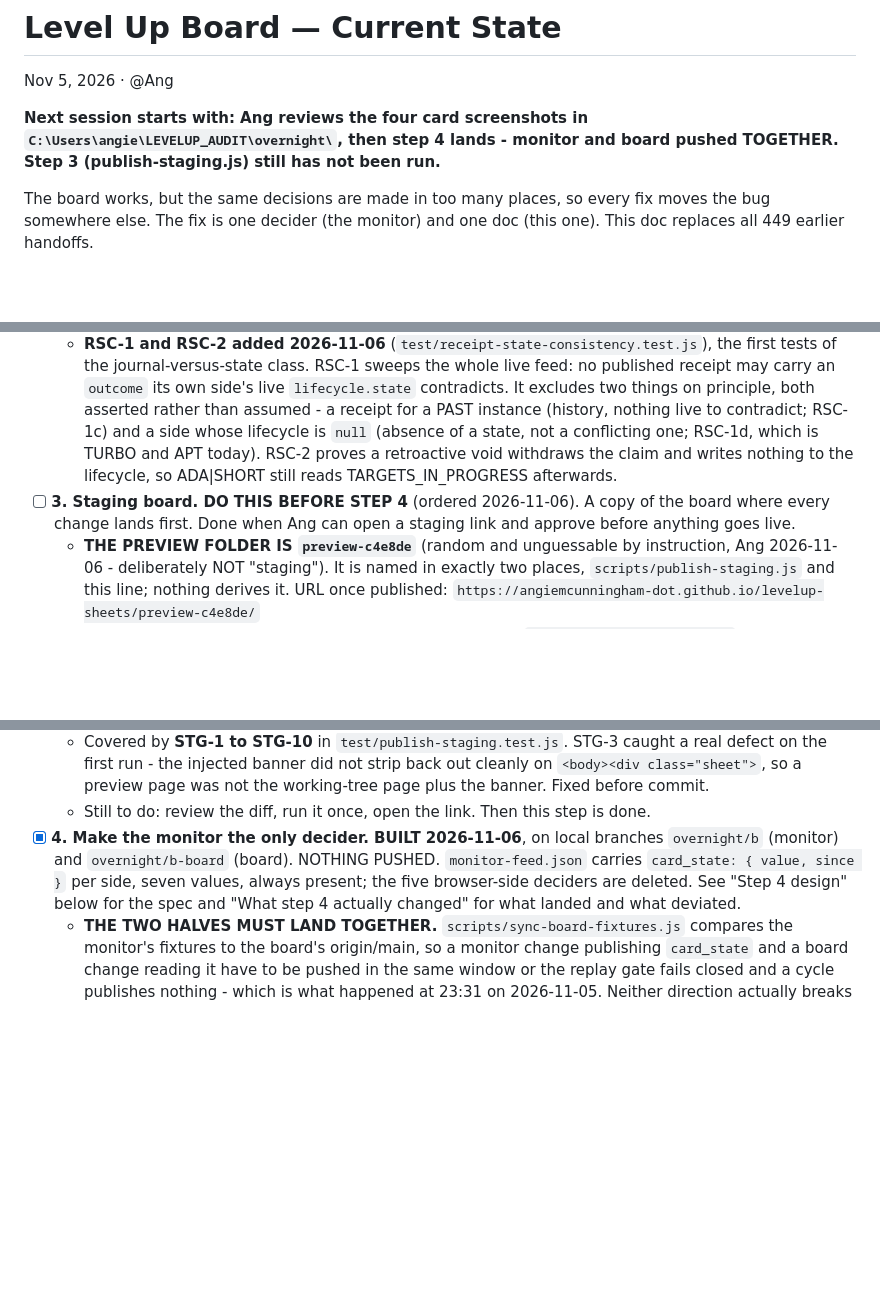
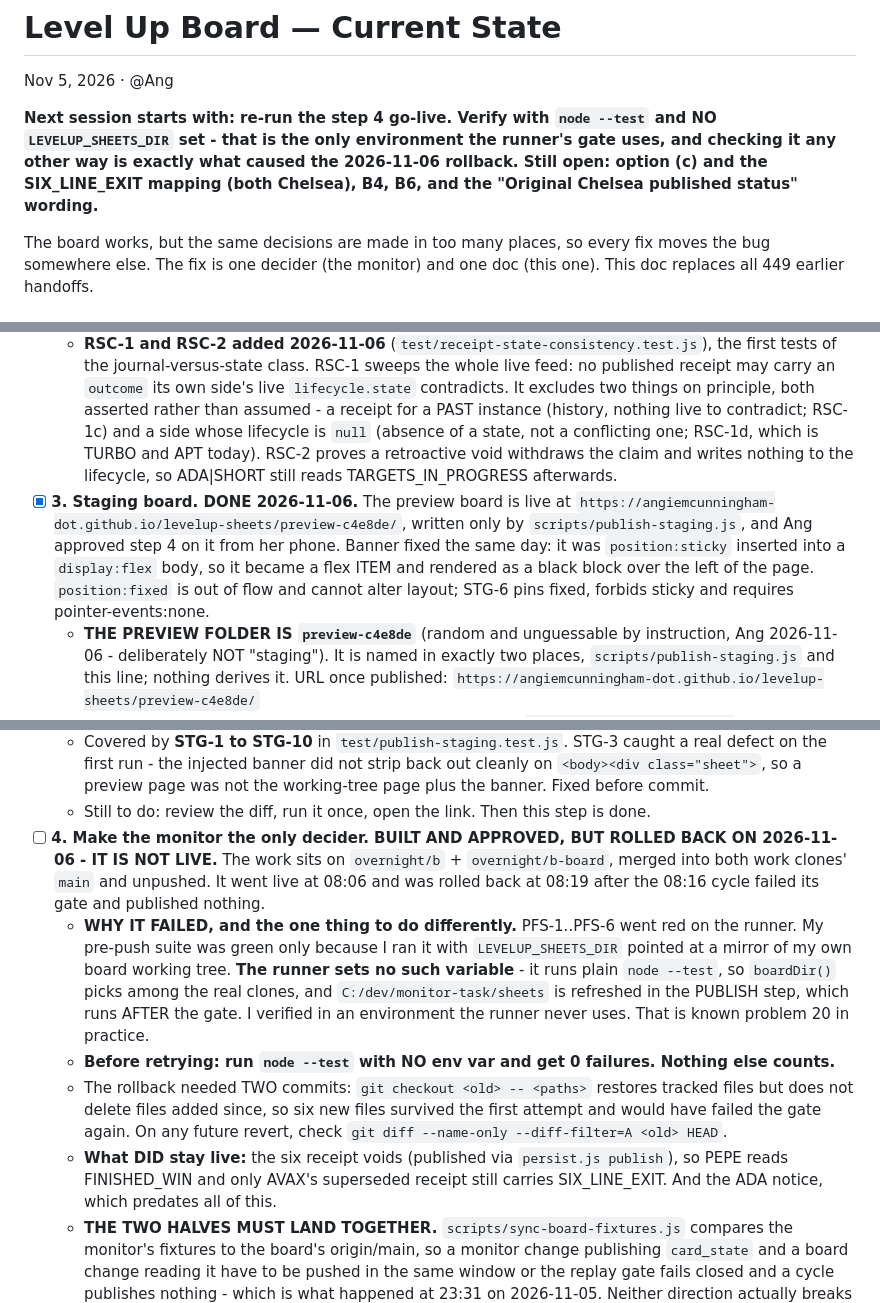
Before and after one commit to angiemcunningham-dot/levelup-sheets, a Markdown page: CURRENT_STATE.md, 3 parts joined by grey strips. Drawn GitHub-style; blank space fills up the shorter version.

Commit message:
docs: step 3 done, step 4 rolled back (identical doc copy)
Co-Authored-By: Claude Opus 5 <noreply@anthropic.com>

```diff
--- a/CURRENT_STATE.md
+++ b/CURRENT_STATE.md
@@ -2,7 +2,7 @@
 
 Nov 5, 2026 · @Ang
 
-**Next session starts with: Ang reviews the four card screenshots in `C:\Users\angie\LEVELUP_AUDIT\overnight\`, then step 4 lands - monitor and board pushed TOGETHER. Step 3 (publish-staging.js) still has not been run.**
+**Next session starts with: re-run the step 4 go-live. Verify with `node --test` and NO `LEVELUP_SHEETS_DIR` set - that is the only environment the runner's gate uses, and checking it any other way is exactly what caused the 2026-11-06 rollback. Still open: option (c) and the SIX_LINE_EXIT mapping (both Chelsea), B4, B6, and the "Original Chelsea published status" wording.**
 
 The board works, but the same decisions are made in too many places, so every fix moves the bug somewhere else. The fix is one decider (the monitor) and one doc (this one). This doc replaces all 449 earlier handoffs.
 
@@ -111,7 +111,7 @@ Do these in order. Each step is done only when its check passes, and the result
 - [x] **2. Lock in past bugs as tests** - done 2026-11-05 except B4 and B6, which stay todo until built. BTC, HYPE, LINK, ADA and PEPE all have live regression tests (PLS-1, PFS-1, PLS-18, PLS-20b, PLS-19, WNR-1, NTL-1..6, A7), and Chelsea’s new rules are live as B1, B2, B3, B7 and B8. B5 is **done** - one "Not a live watch" sentence from one function, shipped 2026-11-05 (board d4c3e0c, monitor 976baab); the test is live. Still todo: **B4** (written invalidation never moves the strength meter, feed carries the warning flag) and **B6** (a pair’s two cards stay together).
   - Diamond comeback built 2026-11-05 (56902dc): `dormantFor()` in `monitor/engine.js`. Note: the 24h watch window still applies, so a dormant side can only come back within 24h of publication.
   - **RSC-1 and RSC-2 added 2026-11-06** (`test/receipt-state-consistency.test.js`), the first tests of the journal-versus-state class. RSC-1 sweeps the whole live feed: no published receipt may carry an `outcome` its own side's live `lifecycle.state` contradicts. It excludes two things on principle, both asserted rather than assumed - a receipt for a PAST instance (history, nothing live to contradict; RSC-1c) and a side whose lifecycle is `null` (absence of a state, not a conflicting one; RSC-1d, which is TURBO and APT today). RSC-2 proves a retroactive void withdraws the claim and writes nothing to the lifecycle, so ADA\|SHORT still reads TARGETS_IN_PROGRESS afterwards.
-- [ ] **3. Staging board. DO THIS BEFORE STEP 4** (ordered 2026-11-06). A copy of the board where every change lands first. Done when Ang can open a staging link and approve before anything goes live.
+- [x] **3. Staging board. DONE 2026-11-06.** The preview board is live at `https://angiemcunningham-dot.github.io/levelup-sheets/preview-c4e8de/`, written only by `scripts/publish-staging.js`, and Ang approved step 4 on it from her phone. Banner fixed the same day: it was `position:sticky` inserted into a `display:flex` body, so it became a flex ITEM and rendered as a black block over the left of the page. `position:fixed` is out of flow and cannot alter layout; STG-6 pins fixed, forbids sticky and requires pointer-events:none.
   - **THE PREVIEW FOLDER IS `preview-c4e8de`** (random and unguessable by instruction, Ang 2026-11-06 - deliberately NOT "staging"). It is named in exactly two places, `scripts/publish-staging.js` and this line; nothing derives it. URL once published: `https://angiemcunningham-dot.github.io/levelup-sheets/preview-c4e8de/`
   - **Built 2026-11-06, NOT YET RUN, NOTHING PUSHED.** `scripts/publish-staging.js` (monitor repo) generates the folder in the board repo from the two WORKING TREES - the pages from `C:\dev\work\levelup-sheets`, the feed from this repo's freshly restored state via the same `buildFromDir` the live feed uses. That is what lets a monitor change and a board change be viewed together before either ships.
   - Every generated page gets a sticky full-width "PREVIEW - NOT THE LIVE BOARD" banner and its own noindex. The `.js` files are copied verbatim.
@@ -119,7 +119,11 @@ Do these in order. Each step is done only when its check passes, and the result
   - Guards: refuses any board clone but `C:\dev\work\levelup-sheets`; every write is checked to land inside the preview folder; `pull --rebase` with autostash before pushing (the runner pushes main every 15 minutes, and the clone carries the parked PLS-20b change); path-scoped `git add` and a commit WITHOUT `-a`, so PLS-20b can never be swept into a preview commit.
   - Covered by **STG-1 to STG-10** in `test/publish-staging.test.js`. STG-3 caught a real defect on the first run - the injected banner did not strip back out cleanly on `<body><div class="sheet">`, so a preview page was not the working-tree page plus the banner. Fixed before commit.
   - Still to do: review the diff, run it once, open the link. Then this step is done.
-- [x] **4. Make the monitor the only decider. BUILT 2026-11-06**, on local branches `overnight/b` (monitor) and `overnight/b-board` (board). NOTHING PUSHED. `monitor-feed.json` carries `card_state: { value, since }` per side, seven values, always present; the five browser-side deciders are deleted. See "Step 4 design" below for the spec and "What step 4 actually changed" for what landed and what deviated.
+- [ ] **4. Make the monitor the only decider. BUILT AND APPROVED, BUT ROLLED BACK ON 2026-11-06 - IT IS NOT LIVE.** The work sits on `overnight/b` + `overnight/b-board`, merged into both work clones' `main` and unpushed. It went live at 08:06 and was rolled back at 08:19 after the 08:16 cycle failed its gate and published nothing.
+  - **WHY IT FAILED, and the one thing to do differently.** PFS-1..PFS-6 went red on the runner. My pre-push suite was green only because I ran it with `LEVELUP_SHEETS_DIR` pointed at a mirror of my own board working tree. **The runner sets no such variable** - it runs plain `node --test`, so `boardDir()` picks among the real clones, and `C:/dev/monitor-task/sheets` is refreshed in the PUBLISH step, which runs AFTER the gate. I verified in an environment the runner never uses. That is known problem 20 in practice.
+  - **Before retrying: run `node --test` with NO env var and get 0 failures. Nothing else counts.**
+  - The rollback needed TWO commits: `git checkout <old> -- <paths>` restores tracked files but does not delete files added since, so six new files survived the first attempt and would have failed the gate again. On any future revert, check `git diff --name-only --diff-filter=A <old> HEAD`.
+  - **What DID stay live:** the six receipt voids (published via `persist.js publish`), so PEPE reads FINISHED_WIN and only AVAX's superseded receipt still carries SIX_LINE_EXIT. And the ADA notice, which predates all of this.
   - **THE TWO HALVES MUST LAND TOGETHER.** `scripts/sync-board-fixtures.js` compares the monitor's fixtures to the board's origin/main, so a monitor change publishing `card_state` and a board change reading it have to be pushed in the same window or the replay gate fails closed and a cycle publishes nothing - which is what happened at 23:31 on 2026-11-05. Neither direction actually breaks on its own: an old board ignores the new field, and a new board reading an old feed shows no mechanical status at all and leaves Chelsea's pill primary. Both are degraded, neither is wrong.
   - **Built before step 3 rather than after**, which is not the order the design set. The work was done in dedicated worktrees against a locally served copy of the board instead, with four screenshots in `LEVELUP_AUDIT\overnight\`. Nothing was pushed, so the live board is untouched - but the visual acceptance step 3 exists to provide has been done on a local server, not a preview link.
   - **Chelsea's words are still open** (see the decision above). The wording lives in one file and nothing else changes when she answers.
```
